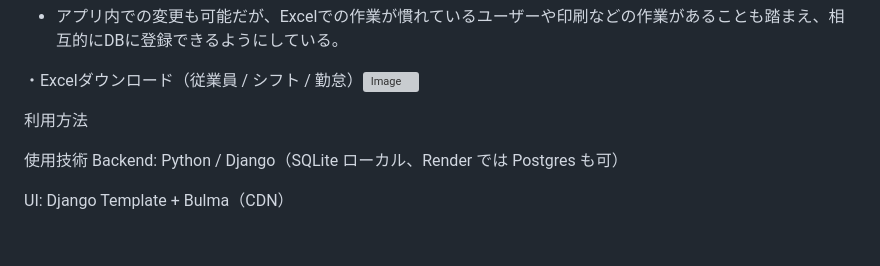
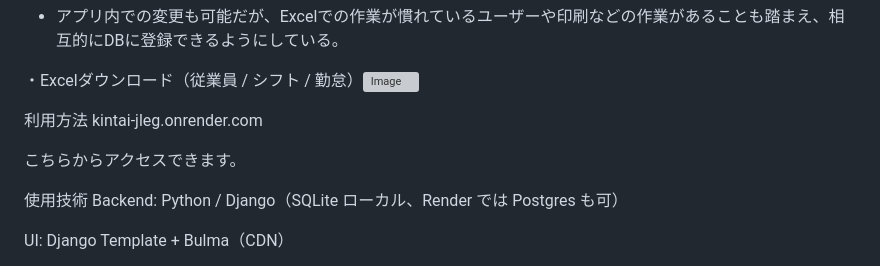
Before and after one commit to nabenabe-code/kintai, a Markdown page: README.md, the part around the change. Drawn GitHub-style; blank space fills up the shorter version; grey boxes are pictures that could not be loaded.

```diff
--- a/README.md
+++ b/README.md
@@ -61,7 +61,9 @@
 ・Excelダウンロード（従業員 / シフト / 勤怠）<img width="1920" height="1008" alt="Image" src="https://github.com/user-attachments/assets/6e970779-149c-42e6-a28d-23d6c7bcf081" />
 
 利用方法
+kintai-jleg.onrender.com
 
+こちらからアクセスできます。
 
 
 使用技術
```
